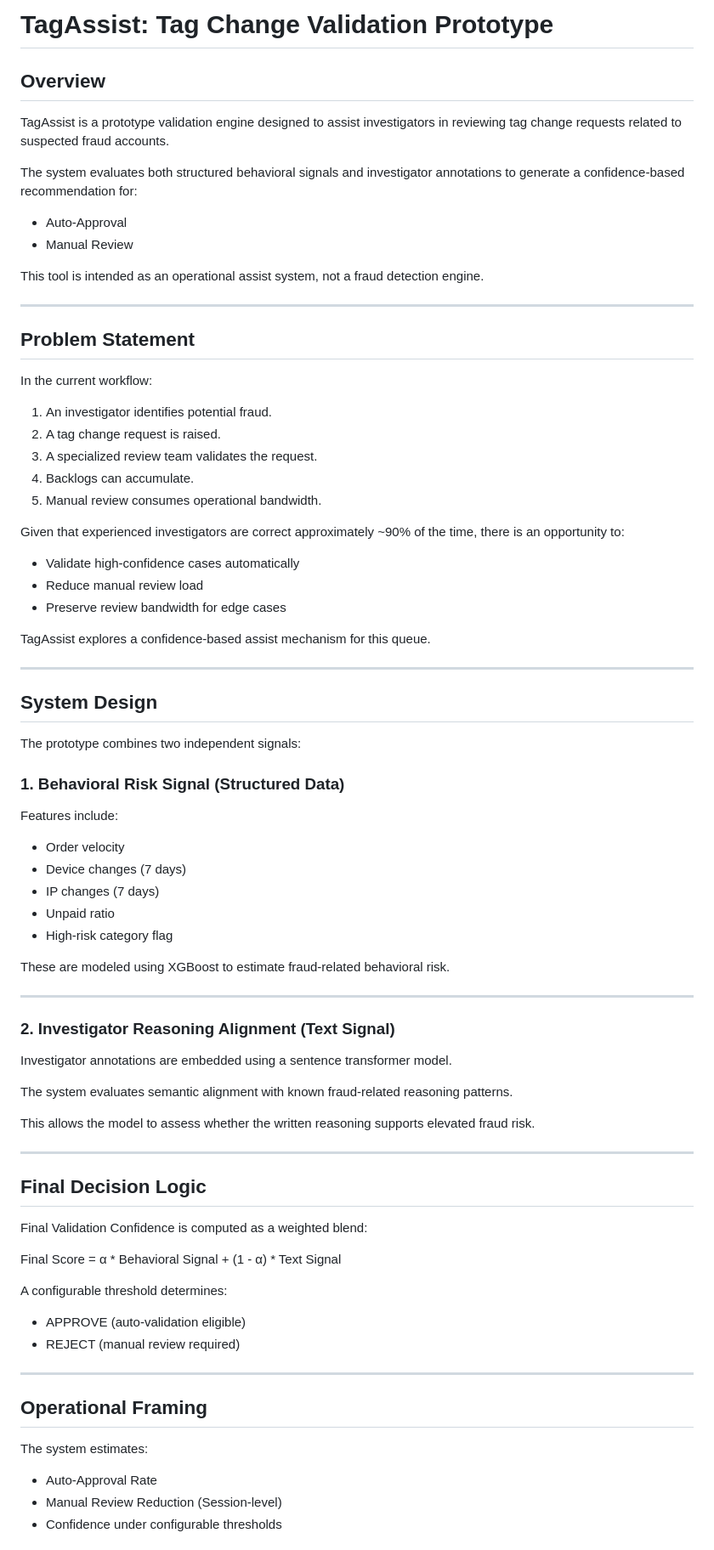
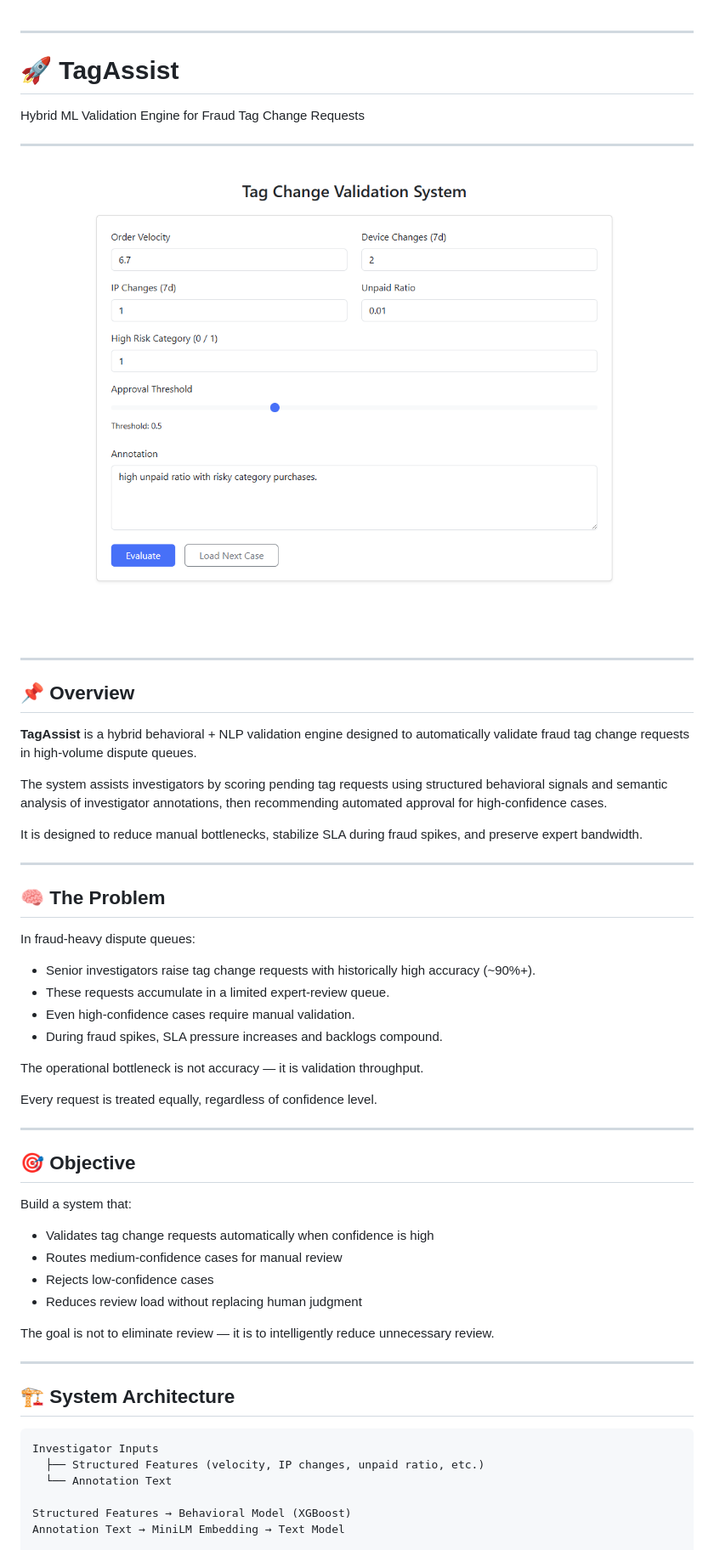
Before and after one commit to Neetansh1457/Tag-Assist, a Markdown page: README.md, the part around one of its changes. Shown at 85% size. Rendered like a GitHub page; pictures changed too: img.png (added).

````diff
--- a/README.md
+++ b/README.md
@@ -1,84 +1,61 @@
-# TagAssist: Tag Change Validation Prototype
-
-## Overview
-
-TagAssist is a prototype validation engine designed to assist investigators in reviewing tag change requests related to suspected fraud accounts.
-
-The system evaluates both structured behavioral signals and investigator annotations to generate a confidence-based recommendation for:
-
-- Auto-Approval
-- Manual Review
-
-This tool is intended as an operational assist system, not a fraud detection engine.
 
 ---
 
-## Problem Statement
+# 🚀 TagAssist
 
-In the current workflow:
+Hybrid ML Validation Engine for Fraud Tag Change Requests
 
-1. An investigator identifies potential fraud.
-2. A tag change request is raised.
-3. A specialized review team validates the request.
-4. Backlogs can accumulate.
-5. Manual review consumes operational bandwidth.
-
-Given that experienced investigators are correct approximately ~90% of the time, there is an opportunity to:
-
-- Validate high-confidence cases automatically
-- Reduce manual review load
-- Preserve review bandwidth for edge cases
-
-TagAssist explores a confidence-based assist mechanism for this queue.
+---
+![img.png](img.png "Demo-Screenshot")
 
 ---
 
-## System Design
+## 📌 Overview
 
-The prototype combines two independent signals:
+**TagAssist** is a hybrid behavioral + NLP validation engine designed to automatically validate fraud tag change requests in high-volume dispute queues.
 
-### 1. Behavioral Risk Signal (Structured Data)
+The system assists investigators by scoring pending tag requests using structured behavioral signals and semantic analysis of investigator annotations, then recommending automated approval for high-confidence cases.
 
-Features include:
-
-- Order velocity
-- Device changes (7 days)
-- IP changes (7 days)
-- Unpaid ratio
-- High-risk category flag
-
-These are modeled using XGBoost to estimate fraud-related behavioral risk.
+It is designed to reduce manual bottlenecks, stabilize SLA during fraud spikes, and preserve expert bandwidth.
 
 ---
 
-### 2. Investigator Reasoning Alignment (Text Signal)
+## 🧠 The Problem
 
-Investigator annotations are embedded using a sentence transformer model.
+In fraud-heavy dispute queues:
 
-The system evaluates semantic alignment with known fraud-related reasoning patterns.
+* Senior investigators raise tag change requests with historically high accuracy (~90%+).
+* These requests accumulate in a limited expert-review queue.
+* Even high-confidence cases require manual validation.
+* During fraud spikes, SLA pressure increases and backlogs compound.
 
-This allows the model to assess whether the written reasoning supports elevated fraud risk.
+The operational bottleneck is not accuracy — it is validation throughput.
+
+Every request is treated equally, regardless of confidence level.
 
 ---
 
-## Final Decision Logic
+## 🎯 Objective
 
-Final Validation Confidence is computed as a weighted blend:
+Build a system that:
 
-Final Score = α * Behavioral Signal + (1 - α) * Text Signal
+* Validates tag change requests automatically when confidence is high
+* Routes medium-confidence cases for manual review
+* Rejects low-confidence cases
+* Reduces review load without replacing human judgment
 
-A configurable threshold determines:
-
-- APPROVE (auto-validation eligible)
-- REJECT (manual review required)
+The goal is not to eliminate review —
+it is to intelligently reduce unnecessary review.
 
 ---
 
-## Operational Framing
+## 🏗 System Architecture
 
-The system estimates:
+```
+Investigator Inputs
+  ├── Structured Features (velocity, IP changes, unpaid ratio, etc.)
+  └── Annotation Text
 
-- Auto-Approval Rate
-- Manual Review Reduction (Session-level)
-- Confidence under configurable thresholds
+Structured Features → Behavioral Model (XGBoost)
+Annotation Text → MiniLM Embedding → Text Model
 
````
Also changed, not shown: other parts of README.md (+155 -34 lines).
